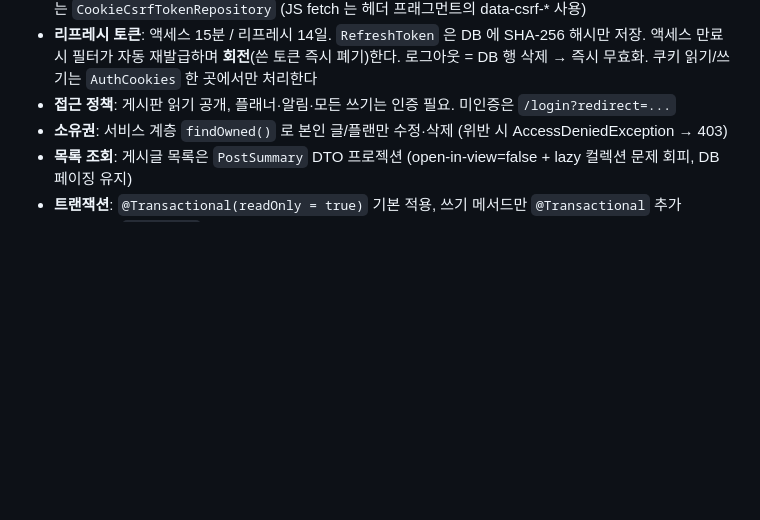
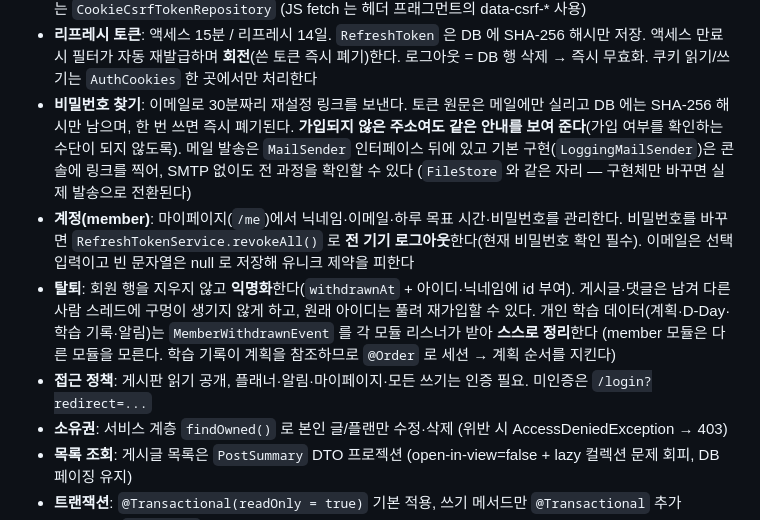
Before and after one commit to doongjulim/study-board, a Markdown page: CLAUDE.md, the part around the change. Rendered like a GitHub page; blank space fills up the shorter version.

```diff
--- a/CLAUDE.md
+++ b/CLAUDE.md
@@ -46,7 +46,18 @@
 - **리프레시 토큰**: 액세스 15분 / 리프레시 14일. `RefreshToken` 은 DB 에 SHA-256 해시만 저장.
   액세스 만료 시 필터가 자동 재발급하며 **회전**(쓴 토큰 즉시 폐기)한다. 로그아웃 = DB 행 삭제 → 즉시 무효화.
   쿠키 읽기/쓰기는 `AuthCookies` 한 곳에서만 처리한다
-- **접근 정책**: 게시판 읽기 공개, 플래너·알림·모든 쓰기는 인증 필요. 미인증은 `/login?redirect=...`
+- **비밀번호 찾기**: 이메일로 30분짜리 재설정 링크를 보낸다. 토큰 원문은 메일에만 실리고 DB 에는 SHA-256 해시만 남으며, 한 번 쓰면 즉시 폐기된다.
+  **가입되지 않은 주소여도 같은 안내를 보여 준다**(가입 여부를 확인하는 수단이 되지 않도록).
+  메일 발송은 `MailSender` 인터페이스 뒤에 있고 기본 구현(`LoggingMailSender`)은 콘솔에 링크를 찍어, SMTP 없이도 전 과정을 확인할 수 있다
+  (`FileStore` 와 같은 자리 — 구현체만 바꾸면 실제 발송으로 전환된다)
+- **계정(member)**: 마이페이지(`/me`)에서 닉네임·이메일·하루 목표 시간·비밀번호를 관리한다.
+  비밀번호를 바꾸면 `RefreshTokenService.revokeAll()` 로 **전 기기 로그아웃**한다(현재 비밀번호 확인 필수).
+  이메일은 선택 입력이고 빈 문자열은 null 로 저장해 유니크 제약을 피한다
+- **탈퇴**: 회원 행을 지우지 않고 **익명화**한다(`withdrawnAt` + 아이디·닉네임에 id 부여).
+  게시글·댓글은 남겨 다른 사람 스레드에 구멍이 생기지 않게 하고, 원래 아이디는 풀려 재가입할 수 있다.
+  개인 학습 데이터(계획·D-Day·학습 기록·알림)는 `MemberWithdrawnEvent` 를 각 모듈 리스너가 받아 **스스로 정리**한다
+  (member 모듈은 다른 모듈을 모른다. 학습 기록이 계획을 참조하므로 `@Order` 로 세션 → 계획 순서를 지킨다)
+- **접근 정책**: 게시판 읽기 공개, 플래너·알림·마이페이지·모든 쓰기는 인증 필요. 미인증은 `/login?redirect=...`
 - **소유권**: 서비스 계층 `findOwned()` 로 본인 글/플랜만 수정·삭제 (위반 시 AccessDeniedException → 403)
 - **목록 조회**: 게시글 목록은 `PostSummary` DTO 프로젝션 (open-in-view=false + lazy 컬렉션 문제 회피, DB 페이징 유지)
 - **트랜잭션**: `@Transactional(readOnly = true)` 기본 적용, 쓰기 메서드만 `@Transactional` 추가
```
Also changed, not shown: README.md (+5 -1 lines).
